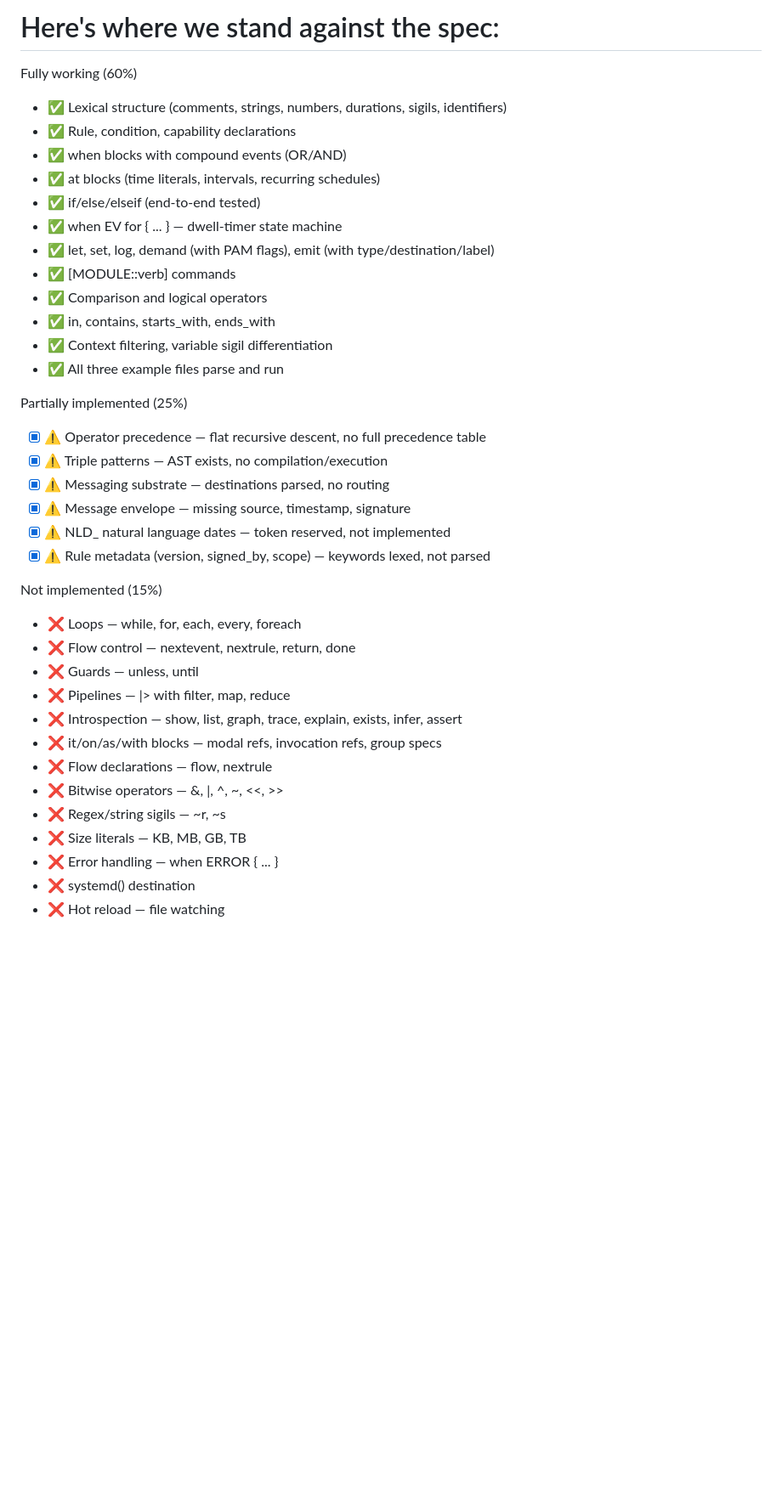
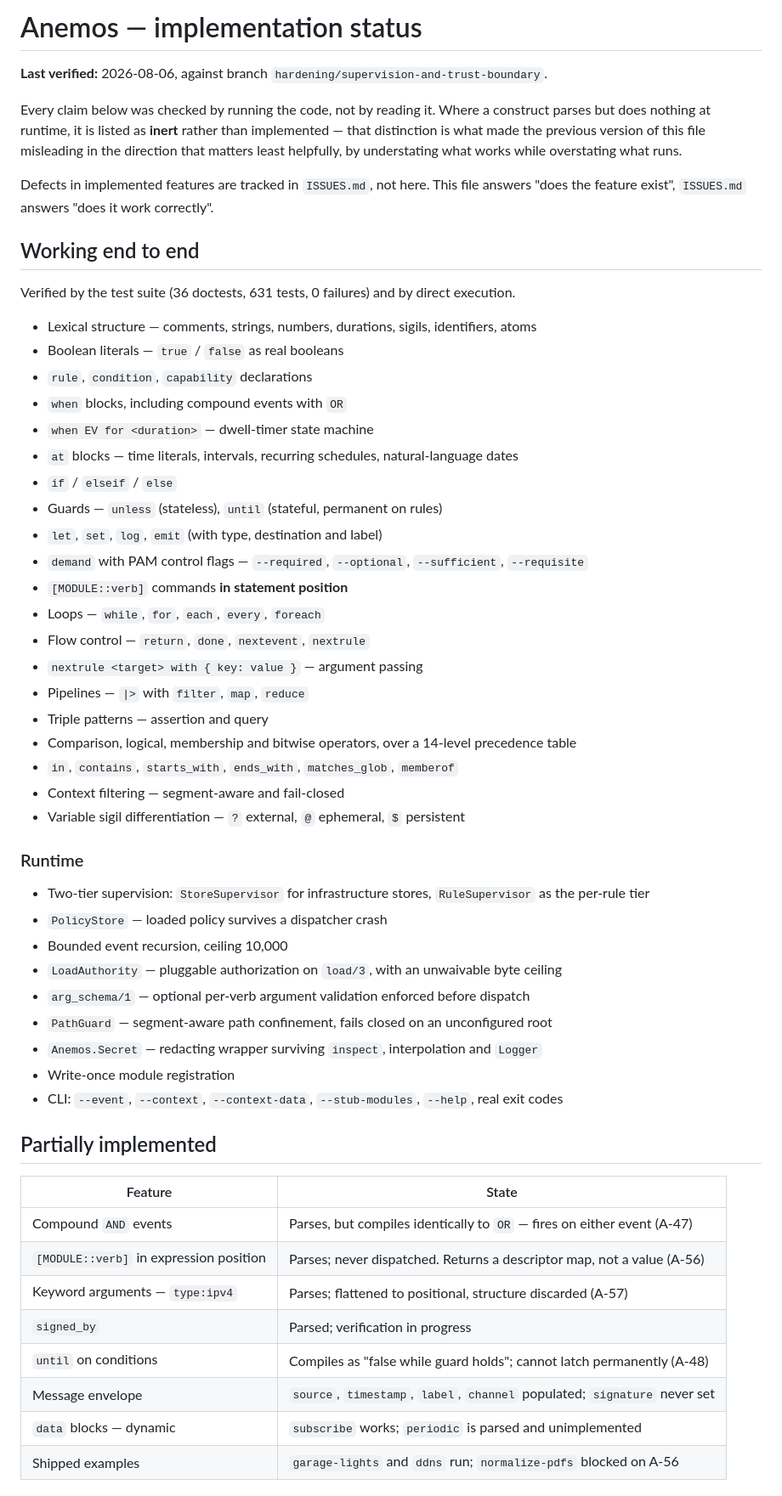
Before and after one commit to imsmith/anemos, a Markdown page: TODO.md, the part around one of its changes. Shown at 85% size. Drawn GitHub-style; blank space fills up the shorter version.

Commit message:
docs: rewrite TODO.md against verified behaviour
The old file listed loops, flow control, guards, pipelines, nextrule and
bitwise operators as "Not implemented (15%)". All six ship, are tested, and
are documented in the README — four of them since before the file was last
touched. A newcomer reading it would substantially underestimate the
system, which is the least useful direction for a status file to be wrong
in.

Every claim in the replacement was checked by executing the code. Bitwise
operators and << >> parse today; regex sigils, size literals, systemd
destinations, introspection verbs, flow declarations and it-blocks do not.

The structural change is a "parses but inert" section, separate from both
"working" and "not implemented". That distinction is the one the old file
lacked and the one that keeps misleading people: format data blocks, query
blocks and :{...} label interpolation all parse cleanly and produce nothing
at runtime.

`when ERROR { ... }` is the sharpest example and is now recorded as inert
rather than implemented. It parses only because ERROR is an ordinary event
name — nothing in the runtime ever emits such an event, so the block can
never fire. Listing it as working error handling on the strength of a
successful parse is exactly the mistake the section exists to prevent.

Defects in implemented features stay in ISSUES.md. This file answers "does
the feature exist", ISSUES.md answers "does it work correctly" — previously
neither answered either reliably.

Also removes the untracked "● Here's where we stand against the spec.md" at
the repo root: a pasted terminal transcript with a U+25CF in the filename,
carrying a third differently-stale copy of the same status information.

```diff
--- a/TODO.md
+++ b/TODO.md
@@ -1,41 +1,63 @@
-# Here's where we stand against the spec:
+# Anemos — implementation status
 
-  Fully working (60%)
+**Last verified:** 2026-08-06, against branch `hardening/supervision-and-trust-boundary`.
 
-  - ✅ Lexical structure (comments, strings, numbers, durations, sigils, identifiers)
-  - ✅ Rule, condition, capability declarations
-  - ✅ when blocks with compound events (OR/AND)
-  - ✅ at blocks (time literals, intervals, recurring schedules)
-  - ✅ if/else/elseif (end-to-end tested)
-  - ✅ when EV for <duration> { ... } — dwell-timer state machine
-  - ✅ let, set, log, demand (with PAM flags), emit (with type/destination/label)
-  - ✅ [MODULE::verb] commands
-  - ✅ Comparison and logical operators
-  - ✅ in, contains, starts_with, ends_with
-  - ✅ Context filtering, variable sigil differentiation
-  - ✅ All three example files parse and run
+Every claim below was checked by running the code, not by reading it. Where a construct
+parses but does nothing at runtime, it is listed as **inert** rather than implemented —
+that distinction is what made the previous version of this file misleading in the direction
+that matters least helpfully, by understating what works while overstating what runs.
 
-  Partially implemented (25%)
+Defects in implemented features are tracked in `ISSUES.md`, not here. This file answers
+"does the feature exist", `ISSUES.md` answers "does it work correctly".
 
-  -[x] ⚠️  Operator precedence — flat recursive descent, no full precedence table
-  -[x] ⚠️  Triple patterns — AST exists, no compilation/execution
-  -[x] ⚠️  Messaging substrate — destinations parsed, no routing
-  -[x] ⚠️  Message envelope — missing source, timestamp, signature
-  -[x] ⚠️  NLD_ natural language dates — token reserved, not implemented
-  -[x] ⚠️  Rule metadata (version, signed_by, scope) — keywords lexed, not parsed
+## Working end to end
 
-  Not implemented (15%)
+Verified by the test suite (36 doctests, 631 tests, 0 failures) and by direct execution.
 
-  - ❌ Loops — while, for, each, every, foreach
-  - ❌ Flow control — nextevent, nextrule, return, done
-  - ❌ Guards — unless, until
-  - ❌ Pipelines — |> with filter, map, reduce
-  - ❌ Introspection — show, list, graph, trace, explain, exists, infer, assert
-  - ❌ it/on/as/with blocks — modal refs, invocation refs, group specs
-  - ❌ Flow declarations — flow, nextrule
-  - ❌ Bitwise operators — &, |, ^, ~, <<, >>
-  - ❌ Regex/string sigils — ~r, ~s
-  - ❌ Size literals — KB, MB, GB, TB
-  - ❌ Error handling — when ERROR { ... }
-  - ❌ systemd() destination
-  - ❌ Hot reload — file watching
+- Lexical structure — comments, strings, numbers, durations, sigils, identifiers, atoms
+- Boolean literals — `true` / `false` as real booleans
+- `rule`, `condition`, `capability` declarations
+- `when` blocks, including compound events with `OR`
+- `when EV for <duration>` — dwell-timer state machine
+- `at` blocks — time literals, intervals, recurring schedules, natural-language dates
+- `if` / `elseif` / `else`
+- Guards — `unless` (stateless), `until` (stateful, permanent on rules)
+- `let`, `set`, `log`, `emit` (with type, destination and label)
+- `demand` with PAM control flags — `--required`, `--optional`, `--sufficient`, `--requisite`
+- `[MODULE::verb]` commands **in statement position**
+- Loops — `while`, `for`, `each`, `every`, `foreach`
+- Flow control — `return`, `done`, `nextevent`, `nextrule`
+- `nextrule <target> with { key: value }` — argument passing
+- Pipelines — `|>` with `filter`, `map`, `reduce`
+- Triple patterns — assertion and query
+- Comparison, logical, membership and bitwise operators, over a 14-level precedence table
+- `in`, `contains`, `starts_with`, `ends_with`, `matches_glob`, `memberof`
+- Context filtering — segment-aware and fail-closed
+- Variable sigil differentiation — `?` external, `@` ephemeral, `$` persistent
+
+### Runtime
+
+- Two-tier supervision: `StoreSupervisor` for infrastructure stores, `RuleSupervisor` as
+  the per-rule tier
+- `PolicyStore` — loaded policy survives a dispatcher crash
+- Bounded event recursion, ceiling 10,000
+- `LoadAuthority` — pluggable authorization on `load/3`, with an unwaivable byte ceiling
+- `arg_schema/1` — optional per-verb argument validation enforced before dispatch
+- `PathGuard` — segment-aware path confinement, fails closed on an unconfigured root
+- `Anemos.Secret` — redacting wrapper surviving `inspect`, interpolation and `Logger`
+- Write-once module registration
+- CLI: `--event`, `--context`, `--context-data`, `--stub-modules`, `--help`, real exit codes
+
+## Partially implemented
+
+| Feature | State |
+| --- | --- |
+| Compound `AND` events | Parses, but compiles identically to `OR` — fires on either event (A-47) |
+| `[MODULE::verb]` in expression position | Parses; never dispatched. Returns a descriptor map, not a value (A-56) |
+| Keyword arguments — `type:ipv4` | Parses; flattened to positional, structure discarded (A-57) |
+| `signed_by` | Parsed; verification in progress |
+| `until` on conditions | Compiles as "false while guard holds"; cannot latch permanently (A-48) |
+| Message envelope | `source`, `timestamp`, `label`, `channel` populated; `signature` never set |
+| `data` blocks — dynamic | `subscribe` works; `periodic` is parsed and unimplemented |
+| Shipped examples | `garage-lights` and `ddns` run; `normalize-pdfs` blocked on A-56 |
+
```
Also changed, not shown: other parts of TODO.md (+52 -0 lines).
